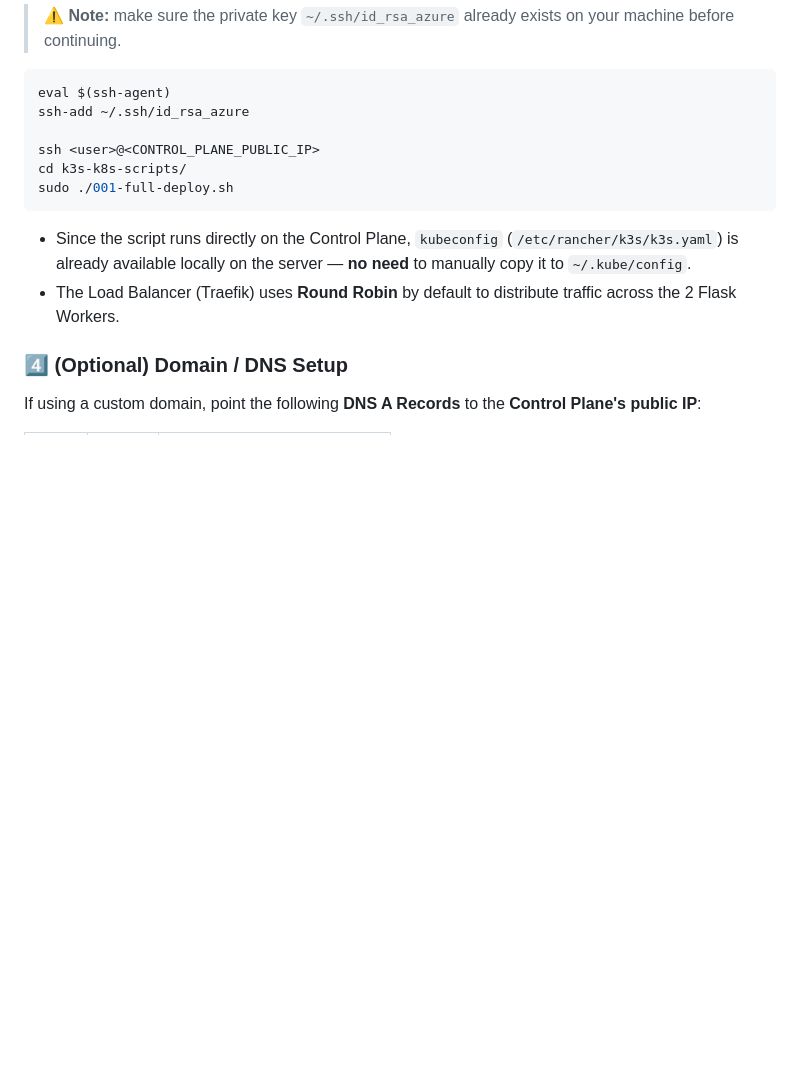
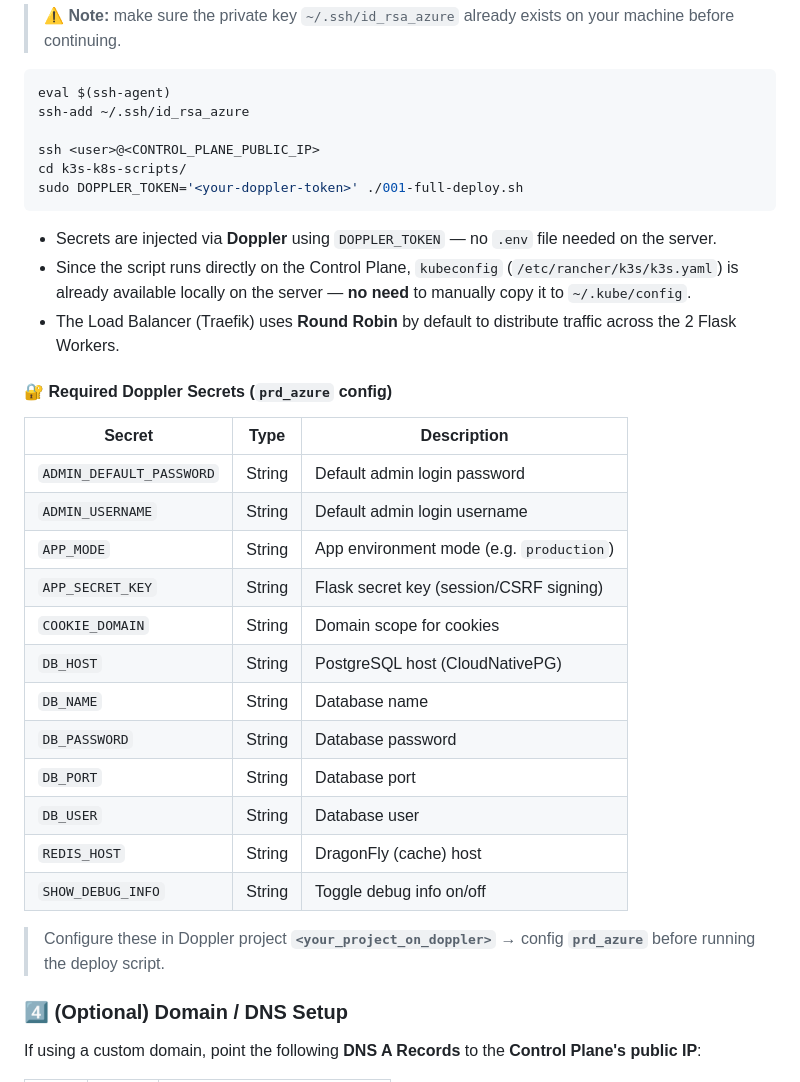
Before and after one commit to zulfyy/flask-distributed-system, a Markdown page: README.md, the part around the change. Rendered like a GitHub page; blank space fills up the shorter version.

````diff
--- a/README.md
+++ b/README.md
@@ -130,10 +130,30 @@ ssh-add ~/.ssh/id_rsa_azure
 
 ssh <user>@<CONTROL_PLANE_PUBLIC_IP>
 cd k3s-k8s-scripts/
-sudo ./001-full-deploy.sh
+sudo DOPPLER_TOKEN='<your-doppler-token>' ./001-full-deploy.sh
 ```
+- Secrets are injected via **Doppler** using `DOPPLER_TOKEN` — no `.env` file needed on the server.
 - Since the script runs directly on the Control Plane, `kubeconfig` (`/etc/rancher/k3s/k3s.yaml`) is already available locally on the server — **no need** to manually copy it to `~/.kube/config`.
 - The Load Balancer (Traefik) uses **Round Robin** by default to distribute traffic across the 2 Flask Workers.
+
+#### 🔐 Required Doppler Secrets (`prd_azure` config)
+
+| Secret | Type | Description |
+|--------|------|--------------|
+| `ADMIN_DEFAULT_PASSWORD` | String | Default admin login password |
+| `ADMIN_USERNAME` | String | Default admin login username |
+| `APP_MODE` | String | App environment mode (e.g. `production`) |
+| `APP_SECRET_KEY` | String | Flask secret key (session/CSRF signing) |
+| `COOKIE_DOMAIN` | String | Domain scope for cookies |
+| `DB_HOST` | String | PostgreSQL host (CloudNativePG) |
+| `DB_NAME` | String | Database name |
+| `DB_PASSWORD` | String | Database password |
+| `DB_PORT` | String | Database port |
+| `DB_USER` | String | Database user |
+| `REDIS_HOST` | String | DragonFly (cache) host |
+| `SHOW_DEBUG_INFO` | String | Toggle debug info on/off |
+
+> Configure these in Doppler project **`<your_project_on_doppler>`** → config **`prd_azure`** before running the deploy script.
 
 ### 4️⃣ (Optional) Domain / DNS Setup
 If using a custom domain, point the following **DNS A Records** to the **Control Plane's public IP**:
````
